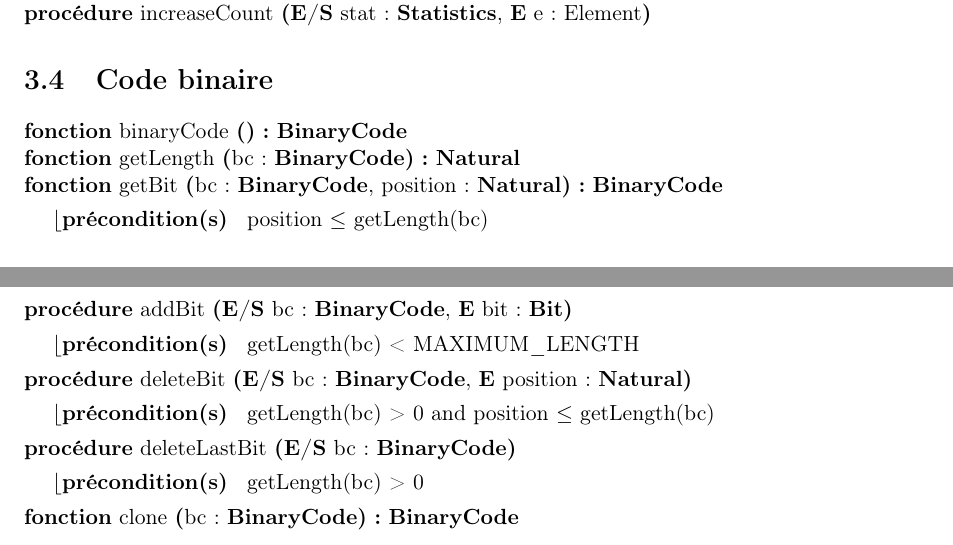
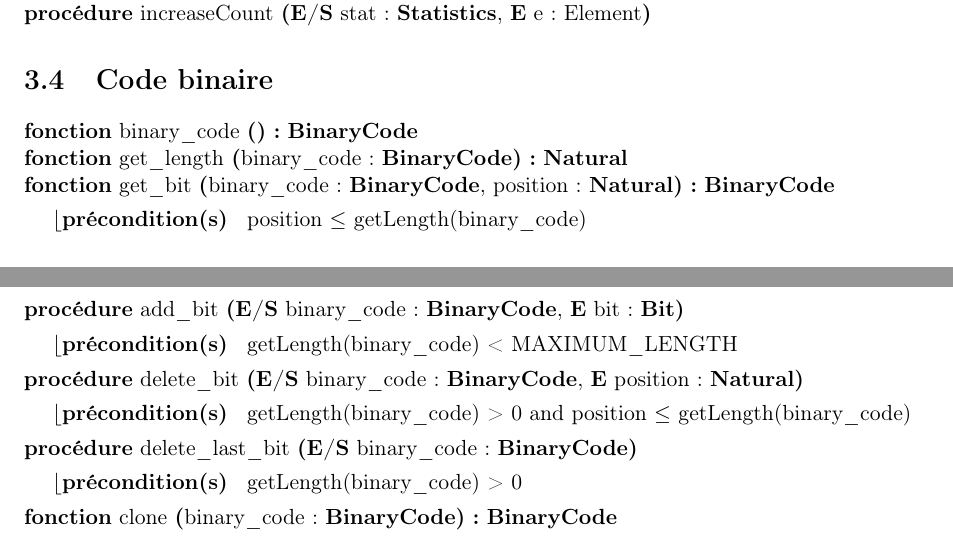
Before and after one commit to AlixANNERAUD/Huffman_compressor, a LaTeX document (rapport/rapport.tex, which reads rapport/conceptionPreliminaire/codeBinaire.tex): two parts of pages 10 and 11 of 19, joined at a grey line, cut so that both start at the same text. Compiled offline with pdfLaTeX.

Commit message:
Replace pascalCase by snake_case #19

```diff
--- a/rapport/conceptionPreliminaire/codeBinaire.tex
+++ b/rapport/conceptionPreliminaire/codeBinaire.tex
@@ -1,11 +1,11 @@
 \section{Code binaire}
 
 \begin{algorithme}
-    \signatureFonction {binaryCode}{}{\binaryCode}{}
-    \signatureFonction {getLength}{bc : \binaryCode}{\naturel}{}
-    \signatureFonction {getBit}{bc : \binaryCode, position : \naturel}{\binaryCode}{position $\leq$ getLength(bc)}
-    \signatureProcedure {addBit}{\paramEntreeSortie {bc : \binaryCode}, {\paramEntree bit : \bit}}{getLength(bc) < MAXIMUM\_LENGTH}
-    \signatureProcedure {deleteBit}{\paramEntreeSortie {bc : \binaryCode}, {\paramEntree position : \naturel}}{getLength(bc) > 0 and position $\leq$ getLength(bc)}
-    \signatureProcedure {deleteLastBit}{\paramEntreeSortie {bc : \binaryCode}}{getLength(bc) > 0}
-    \signatureFonction {clone}{bc : \binaryCode}{\binaryCode}{}
+    \signatureFonction {binary\_code}{}{\binaryCode}{}
+    \signatureFonction {get\_length}{binary\_code : \binaryCode}{\naturel}{}
+    \signatureFonction {get\_bit}{binary\_code : \binaryCode, position : \naturel}{\binaryCode}{position $\leq$ getLength(binary\_code)}
+    \signatureProcedure {add\_bit}{\paramEntreeSortie {binary\_code : \binaryCode}, {\paramEntree bit : \bit}}{getLength(binary\_code) < MAXIMUM\_LENGTH}
+    \signatureProcedure {delete\_bit}{\paramEntreeSortie {binary\_code : \binaryCode}, {\paramEntree position : \naturel}}{getLength(binary\_code) > 0 and position $\leq$ getLength(binary\_code)}
+    \signatureProcedure {delete\_last\_bit}{\paramEntreeSortie {binary\_code : \binaryCode}}{getLength(binary\_code) > 0}
+    \signatureFonction {clone}{binary\_code : \binaryCode}{\binaryCode}{}
 \end{algorithme}
```
